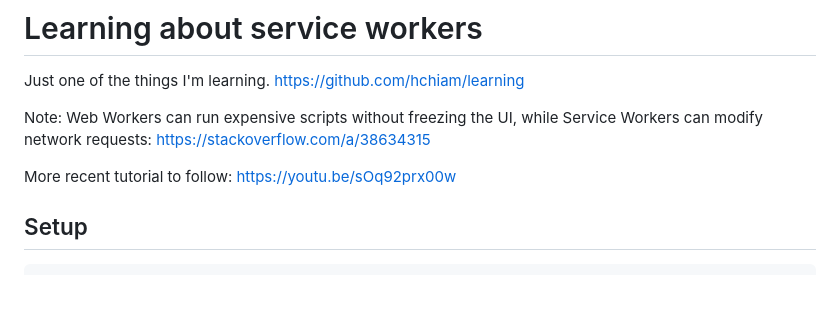
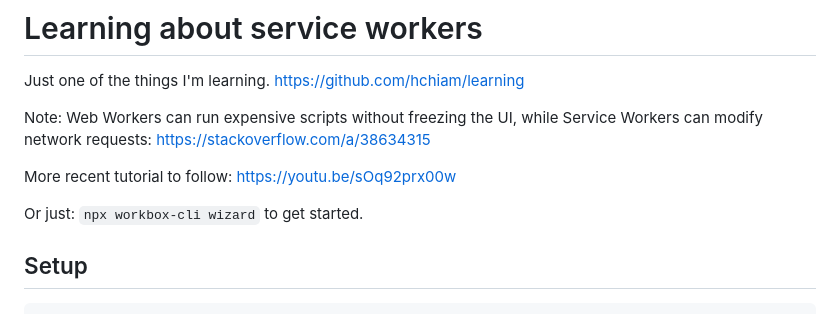
Before and after one commit to hchiam/learning-service-workers, a Markdown page: README.md, the part around the change. Rendered like a GitHub page; blank space fills up the shorter version.

Commit message:
note at top: npx workbox-cli wizard

```diff
--- a/README.md
+++ b/README.md
@@ -5,6 +5,8 @@ Just one of the things I'm learning. <https://github.com/hchiam/learning>
 Note: Web Workers can run expensive scripts without freezing the UI, while Service Workers can modify network requests: <https://stackoverflow.com/a/38634315>
 
 More recent tutorial to follow: <https://youtu.be/sOq92prx00w>
+
+Or just: `npx workbox-cli wizard` to get started.
 
 ## Setup
 
```
